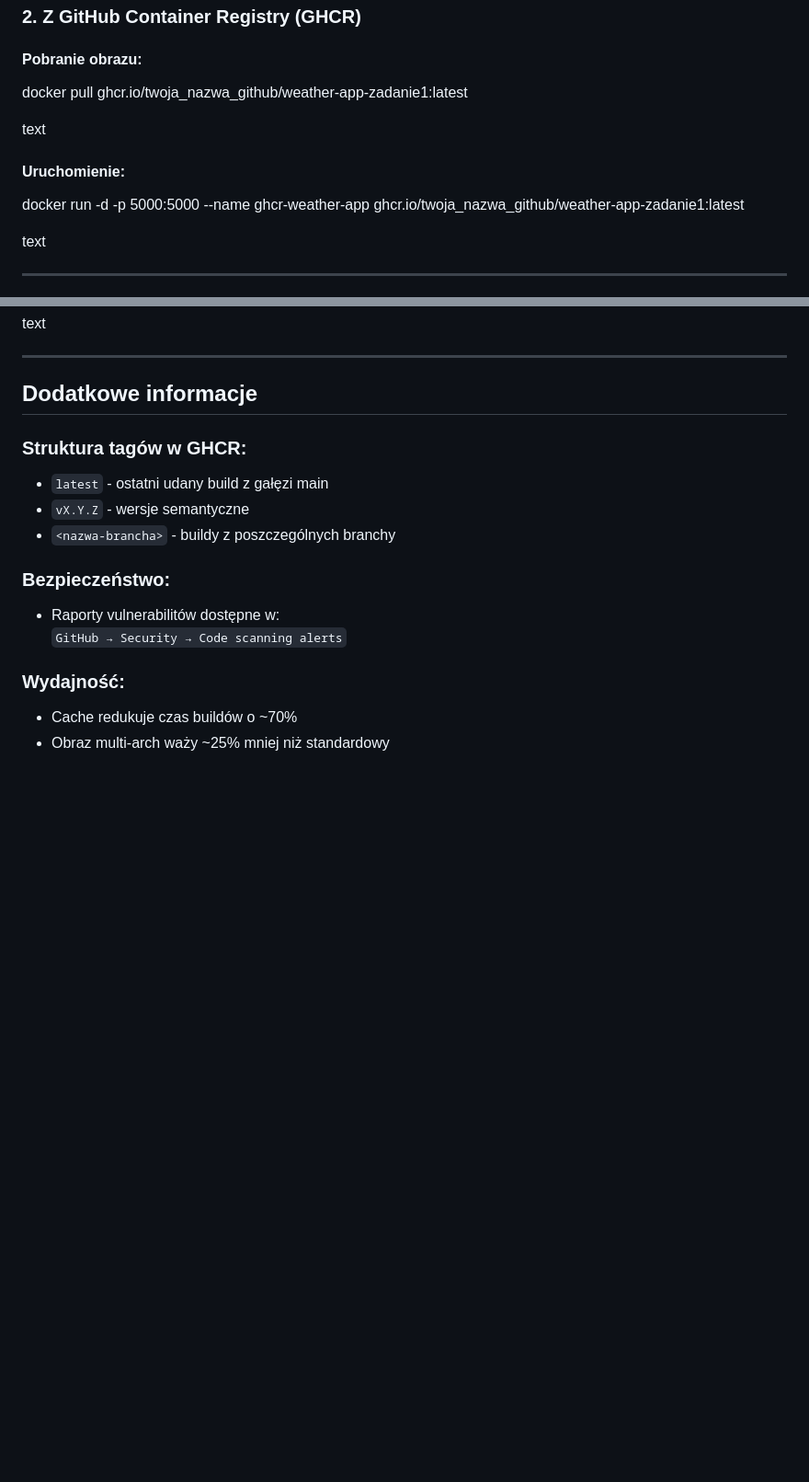
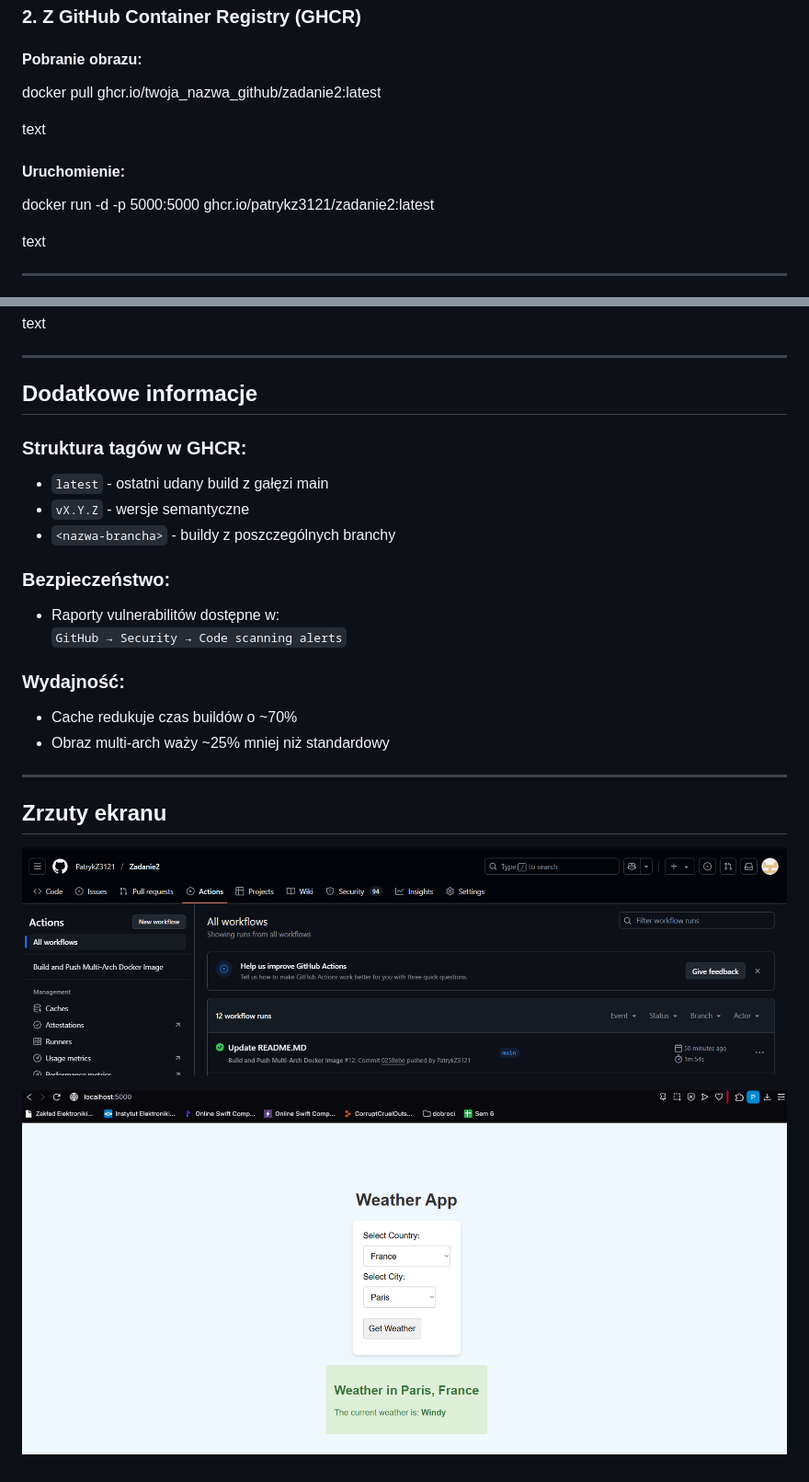
Before and after one commit to PatrykZ3121/Zadanie2, a Markdown page: README.MD, 2 parts joined by grey strips. Shown: that part at 92% size. GitHub-like rendering; pictures changed too: s1.png (added), s2.png (added); blank space fills up the shorter version.

```diff
--- a/README.MD
+++ b/README.MD
@@ -44,12 +44,12 @@ text
 ### 2. Z GitHub Container Registry (GHCR)
 
 #### Pobranie obrazu:
-docker pull ghcr.io/twoja_nazwa_github/weather-app-zadanie1:latest
+docker pull ghcr.io/twoja_nazwa_github/zadanie2:latest
 
 text
 
 #### Uruchomienie:
-docker run -d -p 5000:5000 --name ghcr-weather-app ghcr.io/twoja_nazwa_github/weather-app-zadanie1:latest
+docker run -d -p 5000:5000 ghcr.io/patrykz3121/zadanie2:latest
 
 text
 
@@ -93,3 +93,11 @@ text
 ### Wydajność:
 - Cache redukuje czas buildów o ~70%
 - Obraz multi-arch waży ~25% mniej niż standardowy
+
+---
+
+## Zrzuty ekranu
+
+![Screenshot 1](./s1.png)
+
+![Screenshot 2](./s2.png)
```
Also changed, not shown: 1 other file.
